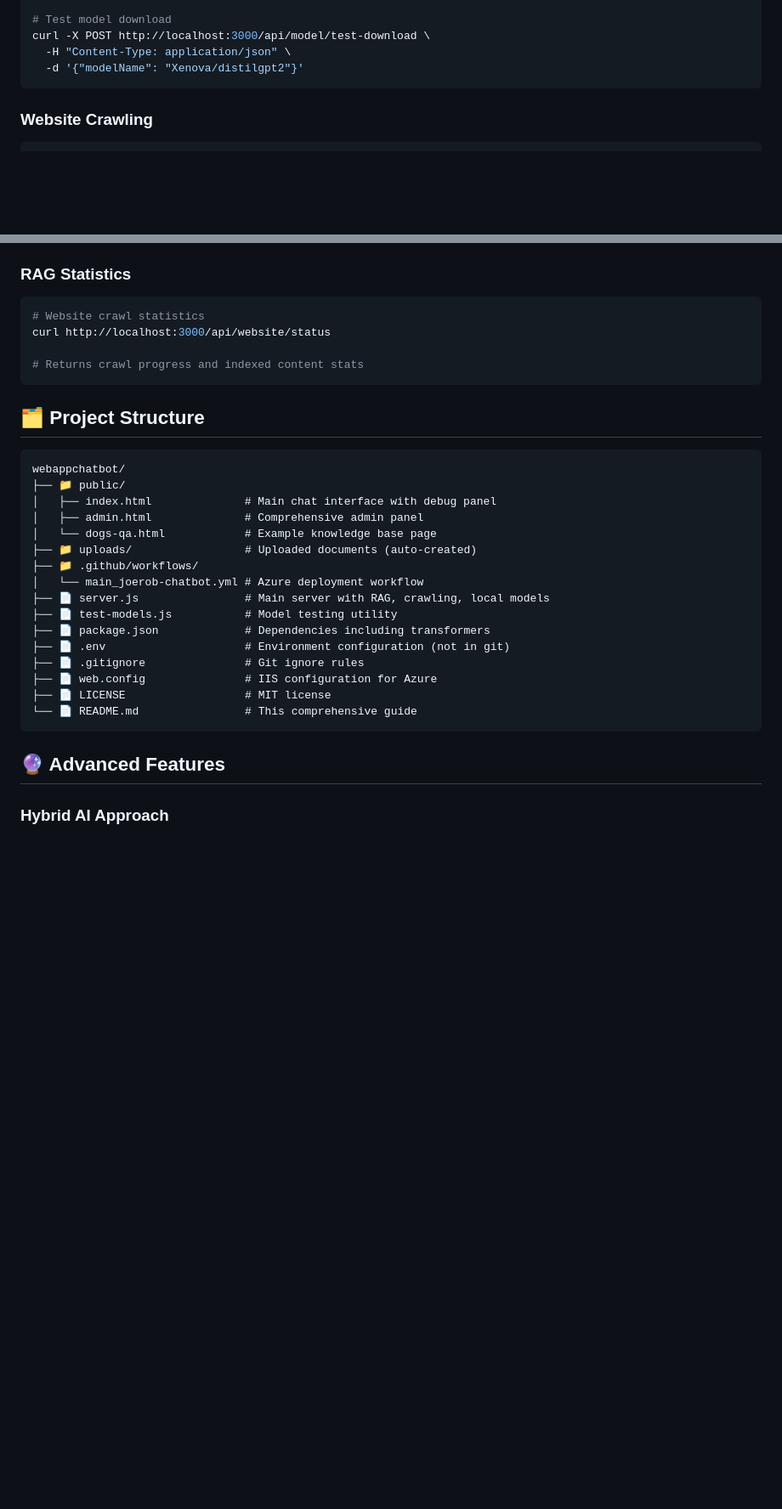
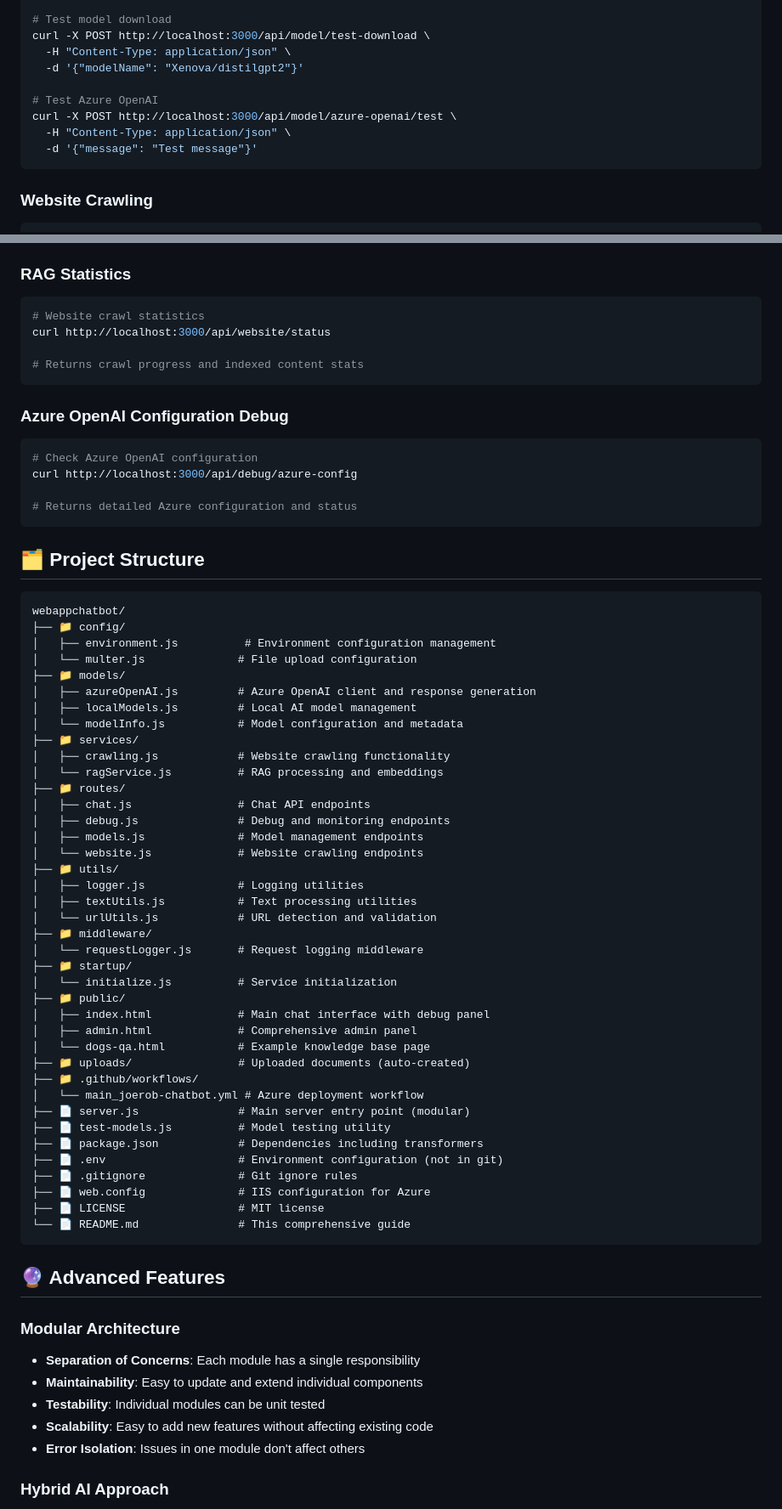
Before and after one commit to joerob-msft/webappchatbot, a Markdown page: README.md, 2 parts joined by grey strips. Shown at 85% size. GitHub-like rendering; blank space fills up the shorter version.

````diff
--- a/README.md
+++ b/README.md
@@ -394,6 +398,11 @@ curl http://localhost:3000/api/model/status
 curl -X POST http://localhost:3000/api/model/test-download \
   -H "Content-Type: application/json" \
   -d '{"modelName": "Xenova/distilgpt2"}'
+
+# Test Azure OpenAI
+curl -X POST http://localhost:3000/api/model/azure-openai/test \
+  -H "Content-Type: application/json" \
+  -d '{"message": "Test message"}'
 ```
 
 ### Website Crawling
@@ -505,28 +520,66 @@ curl http://localhost:3000/api/website/status
 # Returns crawl progress and indexed content stats
 ```
 
+### Azure OpenAI Configuration Debug
+```bash
+# Check Azure OpenAI configuration
+curl http://localhost:3000/api/debug/azure-config
+
+# Returns detailed Azure configuration and status
+```
+
 ## 🗂️ Project Structure
 
 ```
 webappchatbot/
+├── 📁 config/
+│   ├── environment.js          # Environment configuration management
+│   └── multer.js              # File upload configuration
+├── 📁 models/
+│   ├── azureOpenAI.js         # Azure OpenAI client and response generation
+│   ├── localModels.js         # Local AI model management
+│   └── modelInfo.js           # Model configuration and metadata
+├── 📁 services/
+│   ├── crawling.js            # Website crawling functionality
+│   └── ragService.js          # RAG processing and embeddings
+├── 📁 routes/
+│   ├── chat.js                # Chat API endpoints
+│   ├── debug.js               # Debug and monitoring endpoints
+│   ├── models.js              # Model management endpoints
+│   └── website.js             # Website crawling endpoints
+├── 📁 utils/
+│   ├── logger.js              # Logging utilities
+│   ├── textUtils.js           # Text processing utilities
+│   └── urlUtils.js            # URL detection and validation
+├── 📁 middleware/
+│   └── requestLogger.js       # Request logging middleware
+├── 📁 startup/
+│   └── initialize.js          # Service initialization
 ├── 📁 public/
-│   ├── index.html              # Main chat interface with debug panel
-│   ├── admin.html              # Comprehensive admin panel
-│   └── dogs-qa.html            # Example knowledge base page
-├── 📁 uploads/                 # Uploaded documents (auto-created)
+│   ├── index.html             # Main chat interface with debug panel
+│   ├── admin.html             # Comprehensive admin panel
+│   └── dogs-qa.html           # Example knowledge base page
+├── 📁 uploads/                # Uploaded documents (auto-created)
 ├── 📁 .github/workflows/
 │   └── main_joerob-chatbot.yml # Azure deployment workflow
-├── 📄 server.js                # Main server with RAG, crawling, local models
-├── 📄 test-models.js           # Model testing utility
-├── 📄 package.json             # Dependencies including transformers
-├── 📄 .env                     # Environment configuration (not in git)
-├── 📄 .gitignore               # Git ignore rules
-├── 📄 web.config               # IIS configuration for Azure
-├── 📄 LICENSE                  # MIT license
-└── 📄 README.md                # This comprehensive guide
+├── 📄 server.js               # Main server entry point (modular)
+├── 📄 test-models.js          # Model testing utility
+├── 📄 package.json            # Dependencies including transformers
+├── 📄 .env                    # Environment configuration (not in git)
+├── 📄 .gitignore              # Git ignore rules
+├── 📄 web.config              # IIS configuration for Azure
+├── 📄 LICENSE                 # MIT license
+└── 📄 README.md               # This comprehensive guide
 ```
 
 ## 🔮 Advanced Features
+
+### Modular Architecture
+- **Separation of Concerns**: Each module has a single responsibility
+- **Maintainability**: Easy to update and extend individual components
+- **Testability**: Individual modules can be unit tested
+- **Scalability**: Easy to add new features without affecting existing code
+- **Error Isolation**: Issues in one module don't affect others
 
 ### Hybrid AI Approach
 - **Development**: Use local models for fast iteration
````
Also changed, not shown: other parts of README.md (+39 -9 lines).
